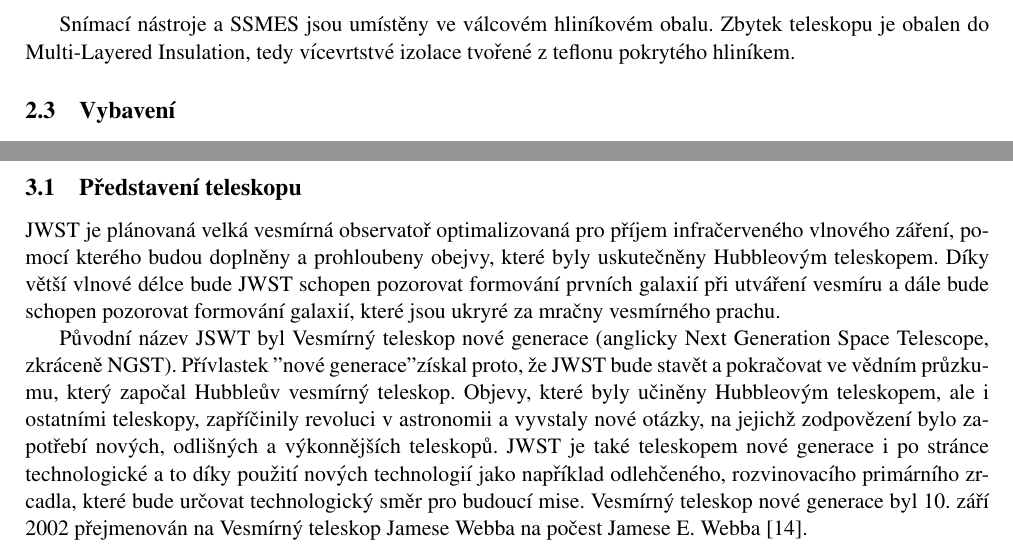
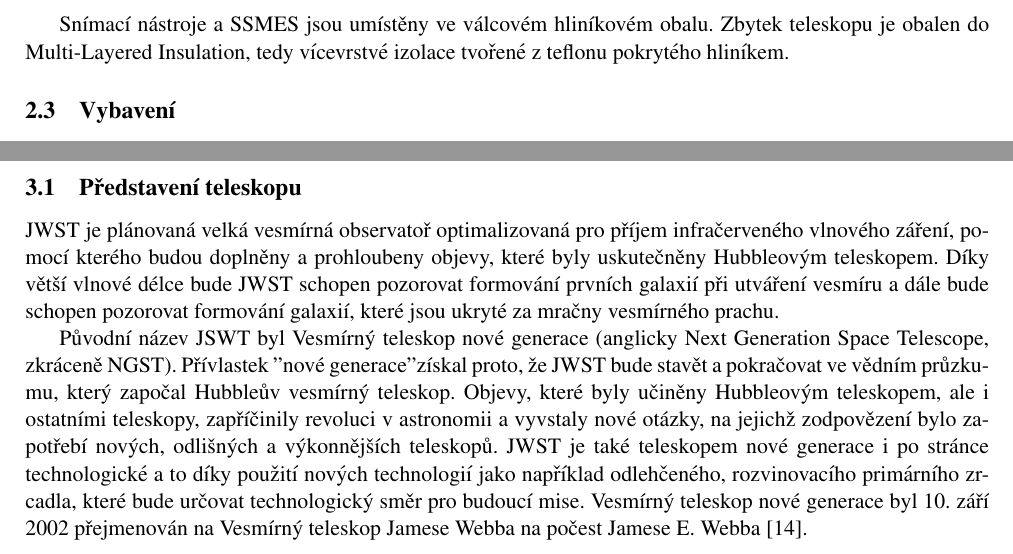
Before and after one commit to fast4shoot/FYO2015, a LaTeX document (protocol/dokumentace.tex): two parts of pages 7 and 8 of 15, joined at a grey line, cut so that both start at the same text. Compiled offline with pdfLaTeX.

Commit message:
Ještě drobná gramatika a ještě jeden přepis makefajlu

```diff
--- a/protocol/dokumentace.tex
+++ b/protocol/dokumentace.tex
@@ -119,7 +119,7 @@
 	\item Axiální - Cosmic Origins Spectrograph, Advanced Camera for Surveys, Space Telescope Imaging Spectrograph a Near Infrared Camera and Multi-Object Spectrometer.
 \end{itemize}
 
-Snímací nástroje a SSMES jsou umístěny ve válcovém hliníkovém obalu. Zbytek teleskopu je obalen do Multi-Layered Insulation, tedy vícevrtstvé izolace tvořené z teflonu pokrytého hliníkem.
+Snímací nástroje a SSMES jsou umístěny ve válcovém hliníkovém obalu. Zbytek teleskopu je obalen do Multi-Layered Insulation, tedy vícevrstvé izolace tvořené z teflonu pokrytého hliníkem.
 
 \subsection{Vybavení}
 Již víme, že na HST se nachází hned několik zařízení pro snímání přicházejícího světla. Tato zařízení jsou následující:
@@ -176,8 +176,8 @@
 Druhým teleskopem, který v~tomto projektu představíme, je vesmírný teleskop Jamese Webba. Vesmírný teleskop Jamese Webba (anglicky James Webb Space Telescope, dále v textu jen JWST) je plánovaná vesmírná observatoř, která by měla být vypuštěna v~říjnu 2018. JWST by měl nahradit dosluhující Hubbleův teleskop. V jednotlivých podkapitolách budeme postupně rozebírat jeho zvláštnosti a~parametry. V první řadě se ale zaměříme na jeho historii a~pojmenování.
 
 \subsection{Představení teleskopu}
-JWST je plánovaná velká vesmírná observatoř optimalizovaná pro příjem infračerveného vlnového záření, pomocí kterého budou doplněny a~prohloubeny obejvy, které byly uskutečněny Hubbleovým teleskopem.
-Díky větší vlnové délce bude JWST schopen pozorovat formování prvních galaxií při utváření vesmíru a dále bude schopen pozorovat formování galaxií, které jsou ukryré za mračny vesmírného prachu.
+JWST je plánovaná velká vesmírná observatoř optimalizovaná pro příjem infračerveného vlnového záření, pomocí kterého budou doplněny a~prohloubeny objevy, které byly uskutečněny Hubbleovým teleskopem.
+Díky větší vlnové délce bude JWST schopen pozorovat formování prvních galaxií při utváření vesmíru a dále bude schopen pozorovat formování galaxií, které jsou ukryté za mračny vesmírného prachu.
 
 Původní název JSWT byl Vesmírný teleskop nové generace (anglicky Next Generation Space Telescope, zkráceně NGST). Přívlastek "nové generace" získal proto, že JWST bude stavět a pokračovat ve vědním průzku\-mu, který započal Hubbleův vesmírný teleskop. Objevy, které byly učiněny Hubbleovým teleskopem, ale i ostatními teleskopy, zapříčinily revoluci v astronomii a vyvstaly nové otázky, na jejichž zodpovězení bylo zapotřebí nových, odlišných a výkonnějších teleskopů.
 JWST je také teleskopem nové generace i~po stránce technologické a~to díky použití nových technologií jako například odlehčeného, rozvinovacího primárního zrcadla, které bude určovat technologický směr pro budoucí mise.
```
Also changed, not shown: protocol/makefile.
